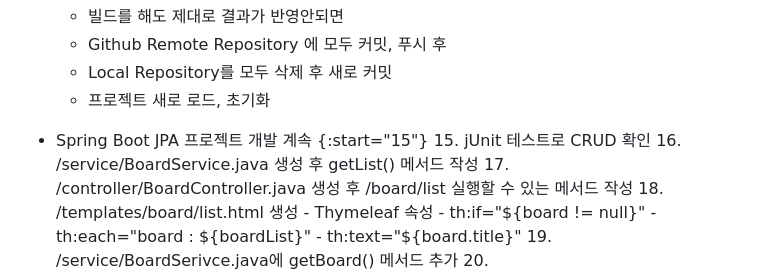
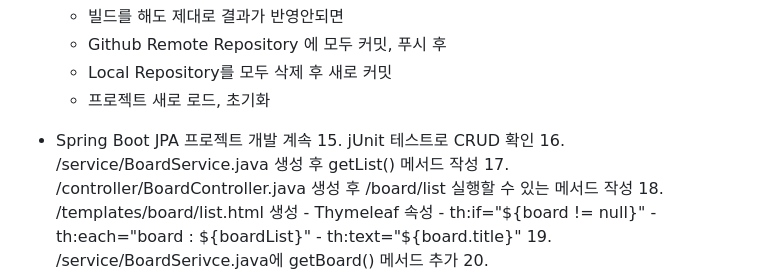
Before and after one commit to hugoMGSung/basic-springboot-2024, a Markdown page: README.md, the part around the change. GitHub-like rendering.

```diff
--- a/README.md
+++ b/README.md
@@ -281,9 +281,8 @@ Java 빅데이터 개발자과정 Spring Boot 학습 리포지토리
 	- 프로젝트 새로 로드, 초기화
 
 - Spring Boot JPA 프로젝트 개발 계속
-	{:start="15"}
-	15. jUnit 테스트로 CRUD 확인
-	16. /service/BoardService.java 생성 후 getList() 메서드 작성
+	15\. jUnit 테스트로 CRUD 확인
+	16\. /service/BoardService.java 생성 후 getList() 메서드 작성
 	17. /controller/BoardController.java 생성 후 /board/list 실행할 수 있는 메서드 작성
 	18. /templates/board/list.html 생성
 		- Thymeleaf 속성
```
